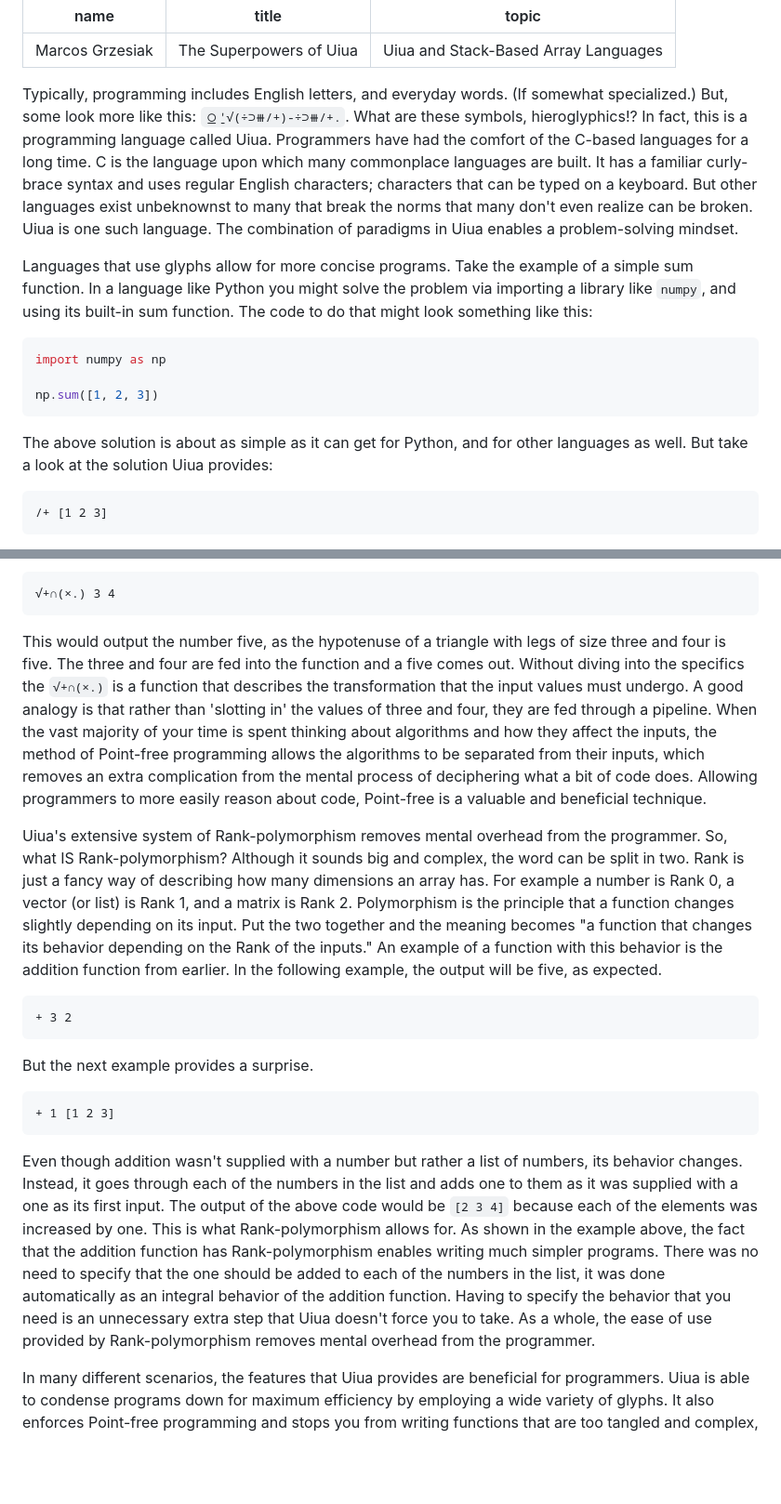
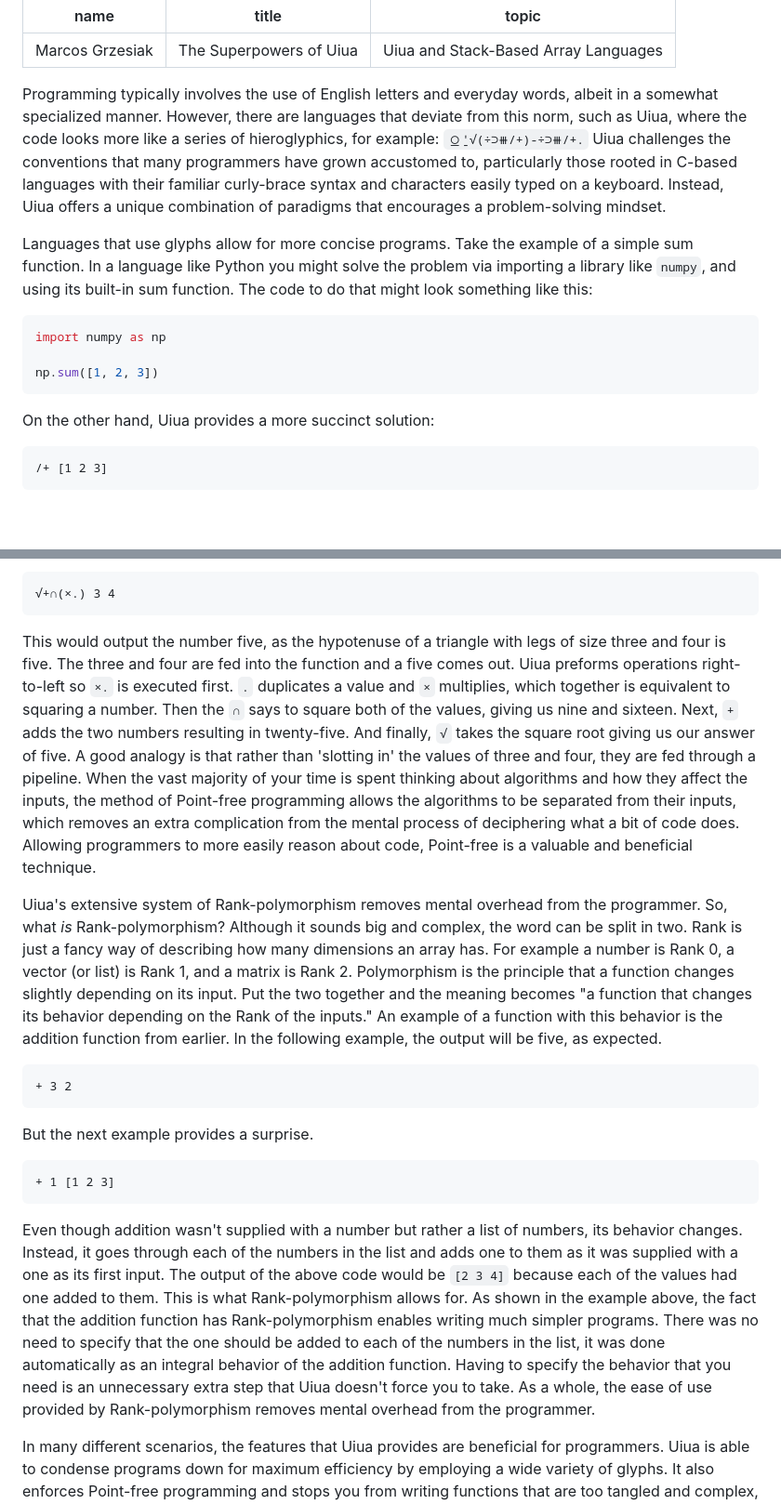
Before and after one commit to Marcos-cat/school_projects, a Markdown page: English/FinalEssay.md, 2 parts joined by grey strips. Shown: that part at 93% size. Drawn GitHub-style; blank space fills up the shorter version.

Commit message:
revised final essay

````diff
--- a/English/FinalEssay.md
+++ b/English/FinalEssay.md
@@ -3,8 +3,7 @@ name: Marcos Grzesiak
 title: The Superpowers of Uiua
 topic: Uiua and Stack-Based Array Languages
 ---
-
-Typically, programming includes English letters, and everyday words. (If somewhat specialized.) But, some look more like this: `⍜⍘√(÷⊃⧻/+)-÷⊃⧻/+.`. What are these symbols, hieroglyphics!? In fact, this is a programming language called Uiua. Programmers have had the comfort of the C-based languages for a long time. C is the language upon which many commonplace languages are built. It has a familiar curly-brace syntax and uses regular English characters; characters that can be typed on a keyboard. But other languages exist unbeknownst to many that break the norms that many don't even realize can be broken. Uiua is one such language. The combination of paradigms in Uiua enables a problem-solving mindset.
+Programming typically involves the use of English letters and everyday words, albeit in a somewhat specialized manner. However, there are languages that deviate from this norm, such as Uiua, where the code looks more like a series of hieroglyphics, for example: `⍜⍘√(÷⊃⧻/+)-÷⊃⧻/+.` Uiua challenges the conventions that many programmers have grown accustomed to, particularly those rooted in C-based languages with their familiar curly-brace syntax and characters easily typed on a keyboard. Instead, Uiua offers a unique combination of paradigms that encourages a problem-solving mindset.
 
 Languages that use glyphs allow for more concise programs. Take the example of a simple sum function. In a language like Python you might solve the problem via importing a library like `numpy`, and using its built-in sum function. The code to do that might look something like this:
 
@@ -13,8 +12,7 @@ import numpy as np
 
 np.sum([1, 2, 3])
 ```
-
-The above solution is about as simple as it can get for Python, and for other languages as well. But take a look at the solution Uiua provides:
+On the other hand, Uiua provides a more succinct solution:
 
 ```uiua
 /+ [1 2 3]
@@ -28,9 +26,9 @@ When writing programs in Uiua, Point-free programming produces algorithms that a
 √+∩(×.) 3 4
 ```
 
-This would output the number five, as the hypotenuse of a triangle with legs of size three and four is five. The three and four are fed into the function and a five comes out. Without diving into the specifics the `√+∩(×.)` is a function that describes the transformation that the input values must undergo. A good analogy is that rather than 'slotting in' the values of three and four, they are fed through a pipeline. When the vast majority of your time is spent thinking about algorithms and how they affect the inputs, the method of Point-free programming allows the algorithms to be separated from their inputs, which removes an extra complication from the mental process of deciphering what a bit of code does. Allowing programmers to more easily reason about code, Point-free is a valuable and beneficial technique.
+This would output the number five, as the hypotenuse of a triangle with legs of size three and four is five. The three and four are fed into the function and a five comes out. Uiua preforms operations right-to-left so `×.` is executed first. `.` duplicates a value and `×` multiplies, which together is equivalent to squaring a number. Then the `∩` says to square both of the values, giving us nine and sixteen. Next, `+` adds the two numbers resulting in twenty-five. And finally, `√` takes the square root giving us our answer of five. A good analogy is that rather than 'slotting in' the values of three and four, they are fed through a pipeline. When the vast majority of your time is spent thinking about algorithms and how they affect the inputs, the method of Point-free programming allows the algorithms to be separated from their inputs, which removes an extra complication from the mental process of deciphering what a bit of code does. Allowing programmers to more easily reason about code, Point-free is a valuable and beneficial technique.
 
-Uiua's extensive system of Rank-polymorphism removes mental overhead from the programmer. So, what IS Rank-polymorphism? Although it sounds big and complex, the word can be split in two. Rank is just a fancy way of describing how many dimensions an array has. For example a number is Rank 0, a vector (or list) is Rank 1, and a matrix is Rank 2. Polymorphism is the principle that a function changes slightly depending on its input. Put the two together and the meaning becomes "a function that changes its behavior depending on the Rank of the inputs." An example of a function with this behavior is the addition function from earlier. In the following example, the output will be five, as expected.
+Uiua's extensive system of Rank-polymorphism removes mental overhead from the programmer. So, what *is* Rank-polymorphism? Although it sounds big and complex, the word can be split in two. Rank is just a fancy way of describing how many dimensions an array has. For example a number is Rank 0, a vector (or list) is Rank 1, and a matrix is Rank 2. Polymorphism is the principle that a function changes slightly depending on its input. Put the two together and the meaning becomes "a function that changes its behavior depending on the Rank of the inputs." An example of a function with this behavior is the addition function from earlier. In the following example, the output will be five, as expected.
 
 ```uiua
 + 3 2
@@ -42,6 +40,6 @@ But the next example provides a surprise.
 + 1 [1 2 3]
 ```
 
-Even though addition wasn't supplied with a number but rather a list of numbers, its behavior changes. Instead, it goes through each of the numbers in the list and adds one to them as it was supplied with a one as its first input. The output of the above code would be `[2 3 4]` because each of the elements was increased by one. This is what Rank-polymorphism allows for. As shown in the example above, the fact that the addition function has Rank-polymorphism enables writing much simpler programs. There was no need to specify that the one should be added to each of the numbers in the list, it was done automatically as an integral behavior of the addition function. Having to specify the behavior that you need is an unnecessary extra step that Uiua doesn't force you to take. As a whole, the ease of use provided by Rank-polymorphism removes mental overhead from the programmer.
+Even though addition wasn't supplied with a number but rather a list of numbers, its behavior changes. Instead, it goes through each of the numbers in the list and adds one to them as it was supplied with a one as its first input. The output of the above code would be `[2 3 4]` because each of the values had one added to them. This is what Rank-polymorphism allows for. As shown in the example above, the fact that the addition function has Rank-polymorphism enables writing much simpler programs. There was no need to specify that the one should be added to each of the numbers in the list, it was done automatically as an integral behavior of the addition function. Having to specify the behavior that you need is an unnecessary extra step that Uiua doesn't force you to take. As a whole, the ease of use provided by Rank-polymorphism removes mental overhead from the programmer.
 
 In many different scenarios, the features that Uiua provides are beneficial for programmers. Uiua is able to condense programs down for maximum efficiency by employing a wide variety of glyphs. It also enforces Point-free programming and stops you from writing functions that are too tangled and complex, forcing all code to be a simple pipeline, a mere transformation. Finally, Uiua's extensive system of Rank-polymorphism takes care of tons of redundant code that would not add any extra information. In short, Uiua is an incredible language that can be used as a vastly superior alternative to many common languages, such as Python.
````
